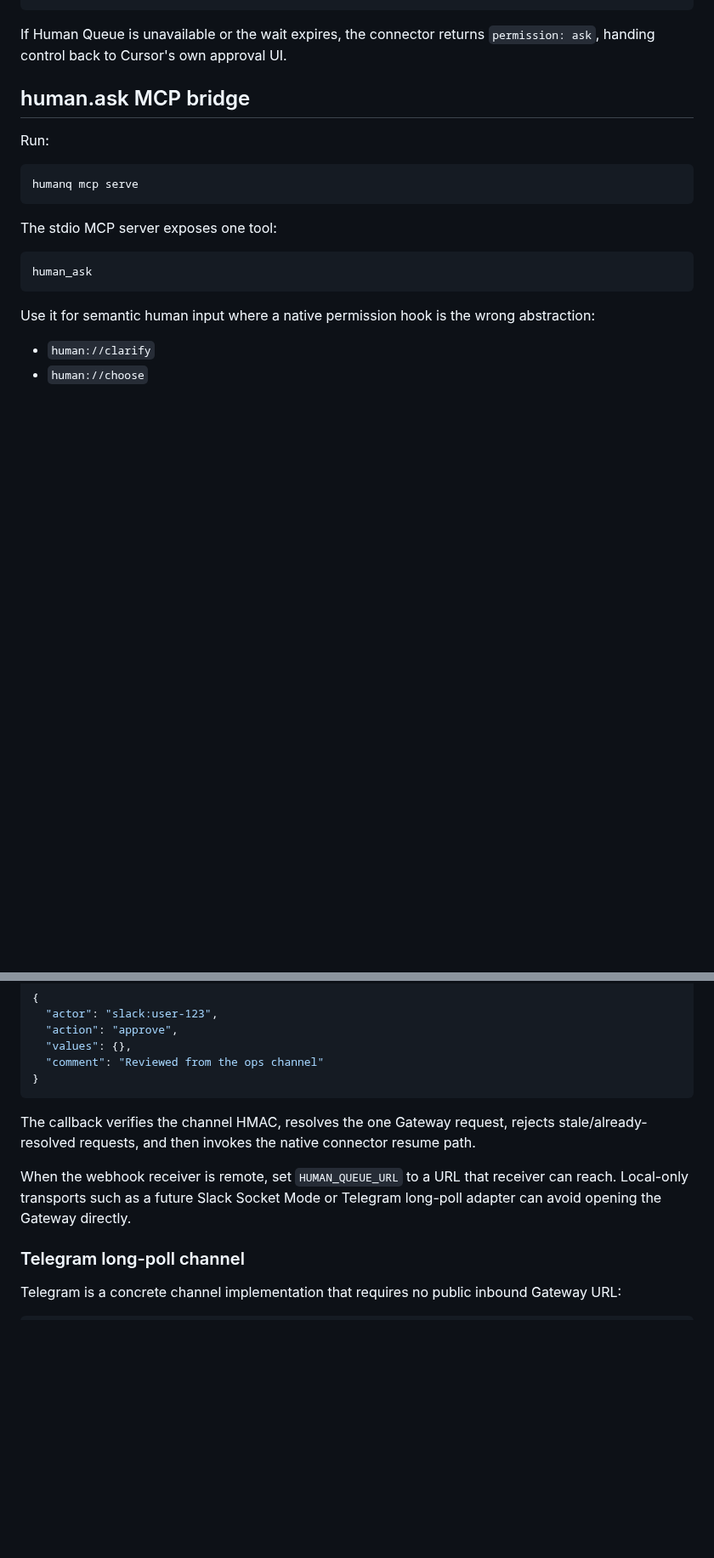
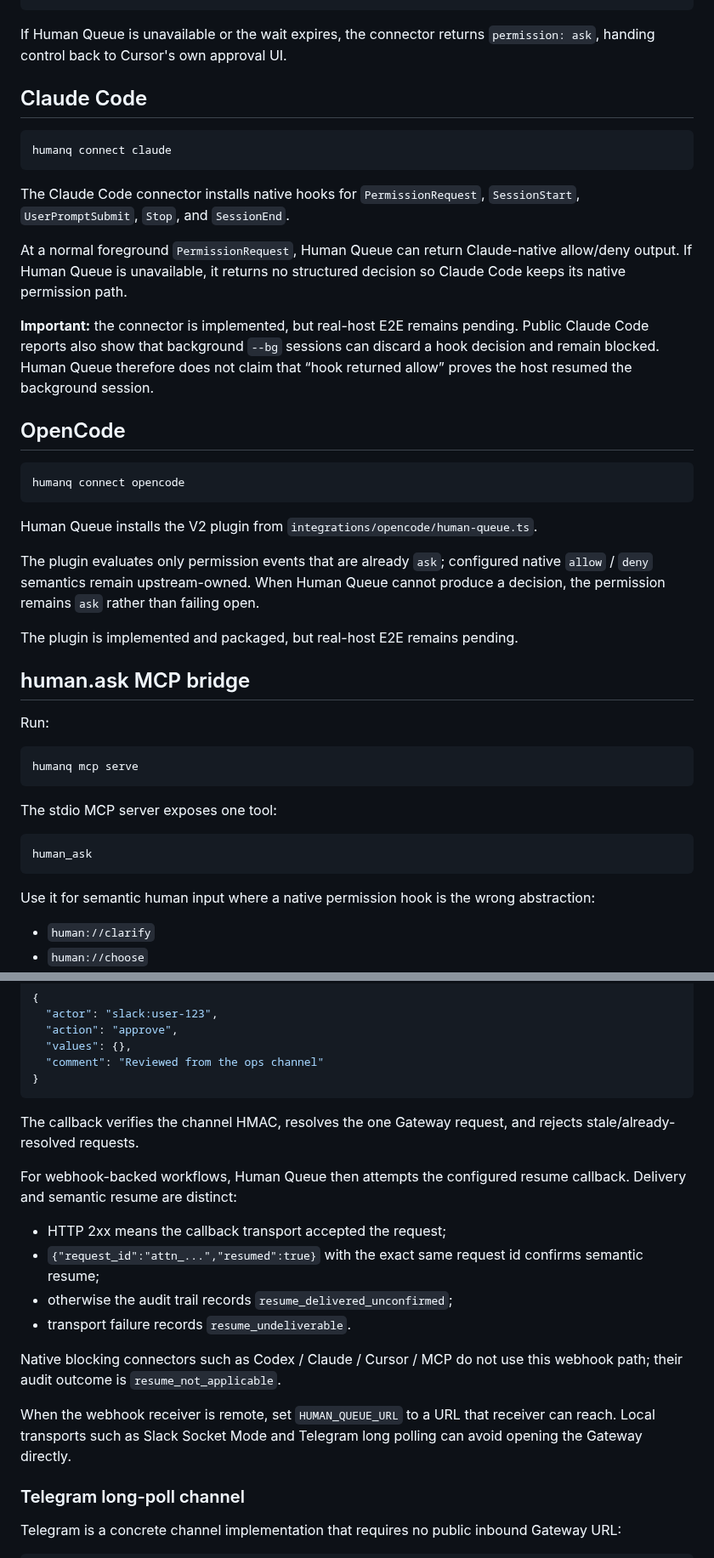
Before and after one commit to hippoley/HumanQueue, a Markdown page: docs/connectors.md, 2 parts joined by grey strips. Shown at 85% size. Rendered like a GitHub page; blank space fills up the shorter version.

Commit message:
docs: align connector guide with current runtime guarantees

````diff
--- a/docs/connectors.md
+++ b/docs/connectors.md
@@ -103,6 +105,32 @@ same generation continues
 ```
 
 If Human Queue is unavailable or the wait expires, the connector returns `permission: ask`, handing control back to Cursor's own approval UI.
+
+
+## Claude Code
+
+```bash
+humanq connect claude
+```
+
+The Claude Code connector installs native hooks for `PermissionRequest`, `SessionStart`, `UserPromptSubmit`, `Stop`, and `SessionEnd`.
+
+At a normal foreground `PermissionRequest`, Human Queue can return Claude-native allow/deny output. If Human Queue is unavailable, it returns no structured decision so Claude Code keeps its native permission path.
+
+**Important:** the connector is implemented, but real-host E2E remains pending. Public Claude Code reports also show that background `--bg` sessions can discard a hook decision and remain blocked. Human Queue therefore does not claim that “hook returned allow” proves the host resumed the background session.
+
+## OpenCode
+
+```bash
+humanq connect opencode
+```
+
+Human Queue installs the V2 plugin from `integrations/opencode/human-queue.ts`.
+
+The plugin evaluates only permission events that are already `ask`; configured native `allow` / `deny` semantics remain upstream-owned. When Human Queue cannot produce a decision, the permission remains `ask` rather than failing open.
+
+The plugin is implemented and packaged, but real-host E2E remains pending.
+
 
 ## human.ask MCP bridge
 
@@ -180,9 +208,18 @@ Example body:
 }
 ```
 
-The callback verifies the channel HMAC, resolves the one Gateway request, rejects stale/already-resolved requests, and then invokes the native connector resume path.
+The callback verifies the channel HMAC, resolves the one Gateway request, and rejects stale/already-resolved requests.
 
-When the webhook receiver is remote, set `HUMAN_QUEUE_URL` to a URL that receiver can reach. Local-only transports such as a future Slack Socket Mode or Telegram long-poll adapter can avoid opening the Gateway directly.
+For webhook-backed workflows, Human Queue then attempts the configured resume callback. Delivery and semantic resume are distinct:
+
+- HTTP 2xx means the callback transport accepted the request;
+- `{"request_id":"attn_...","resumed":true}` with the exact same request id confirms semantic resume;
+- otherwise the audit trail records `resume_delivered_unconfirmed`;
+- transport failure records `resume_undeliverable`.
+
+Native blocking connectors such as Codex / Claude / Cursor / MCP do not use this webhook path; their audit outcome is `resume_not_applicable`.
+
+When the webhook receiver is remote, set `HUMAN_QUEUE_URL` to a URL that receiver can reach. Local transports such as Slack Socket Mode and Telegram long polling can avoid opening the Gateway directly.
 
 ### Telegram long-poll channel
 
````
Also changed, not shown: other parts of docs/connectors.md (+12 -1 lines).
